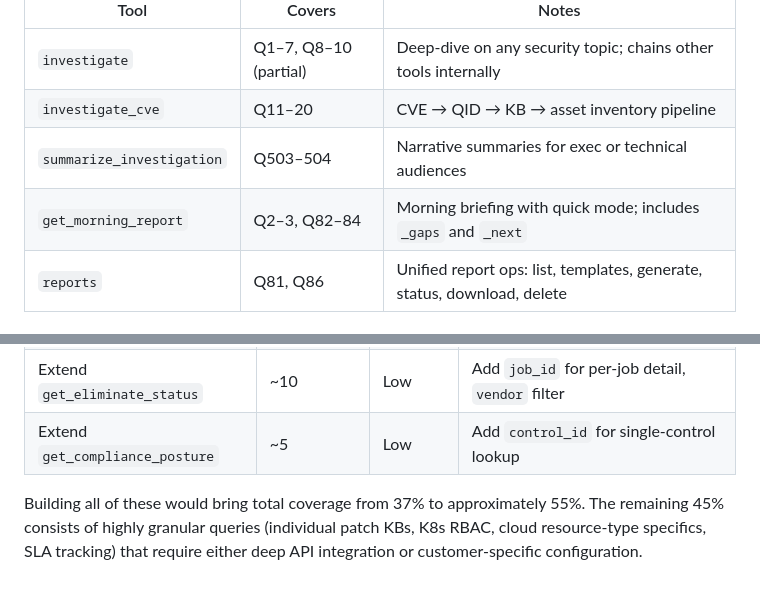
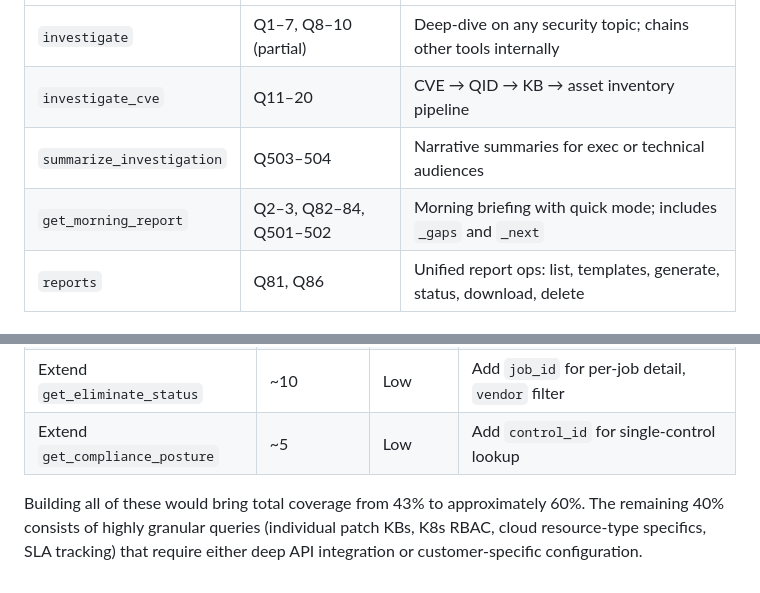
Before and after one commit to Banzaaaaai/qualys-mcp_adv, a Markdown page: docs/gaps.md, 2 parts joined by grey strips. Rendered like a GitHub page.

```diff
--- a/docs/gaps.md
+++ b/docs/gaps.md
@@ -13,7 +13,7 @@ Updated: 2026-03-17 | 29 active tools | 14 deprecated stubs | 515 customer quest
 | `investigate` | Q1–7, Q8–10 (partial) | Deep-dive on any security topic; chains other tools internally |
 | `investigate_cve` | Q11–20 | CVE → QID → KB → asset inventory pipeline |
 | `summarize_investigation` | Q503–504 | Narrative summaries for exec or technical audiences |
-| `get_morning_report` | Q2–3, Q82–84 | Morning briefing with quick mode; includes `_gaps` and `_next` |
+| `get_morning_report` | Q2–3, Q82–84, Q501–502 | Morning briefing with quick mode; includes `_gaps` and `_next` |
 | `reports` | Q81, Q86 | Unified report ops: list, templates, generate, status, download, delete |
 
 ### Vulnerability Management
@@ -231,4 +235,4 @@ These return error messages redirecting users to the consolidated replacement:
 | Extend `get_eliminate_status` | ~10 | Low | Add `job_id` for per-job detail, `vendor` filter |
 | Extend `get_compliance_posture` | ~5 | Low | Add `control_id` for single-control lookup |
 
-Building all of these would bring total coverage from 37% to approximately 55%. The remaining 45% consists of highly granular queries (individual patch KBs, K8s RBAC, cloud resource-type specifics, SLA tracking) that require either deep API integration or customer-specific configuration.
+Building all of these would bring total coverage from 43% to approximately 60%. The remaining 40% consists of highly granular queries (individual patch KBs, K8s RBAC, cloud resource-type specifics, SLA tracking) that require either deep API integration or customer-specific configuration.
```
Also changed, not shown: other parts of docs/gaps.md (+36 -32 lines), docs/questions.md (+10 -10 lines).
